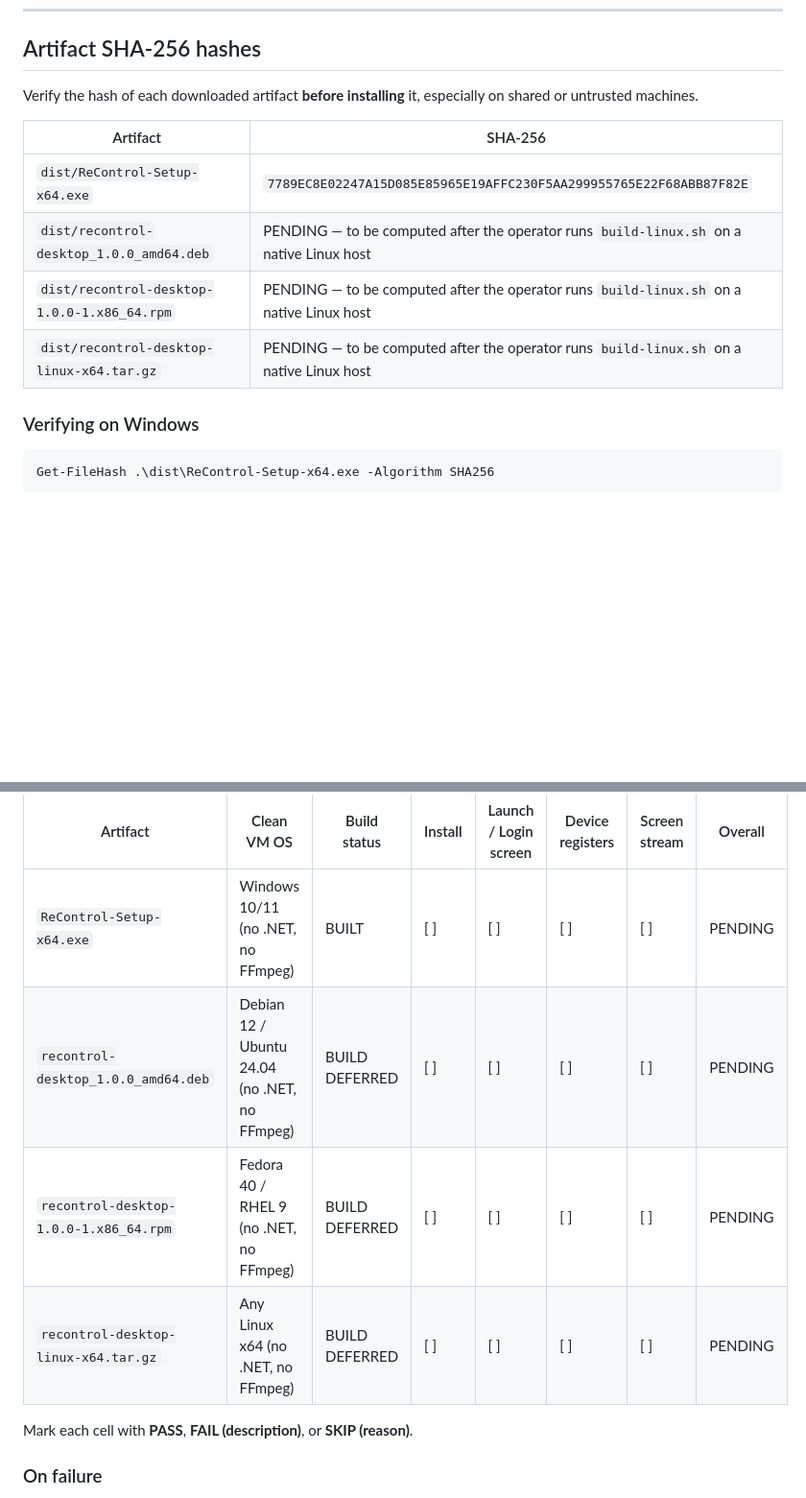
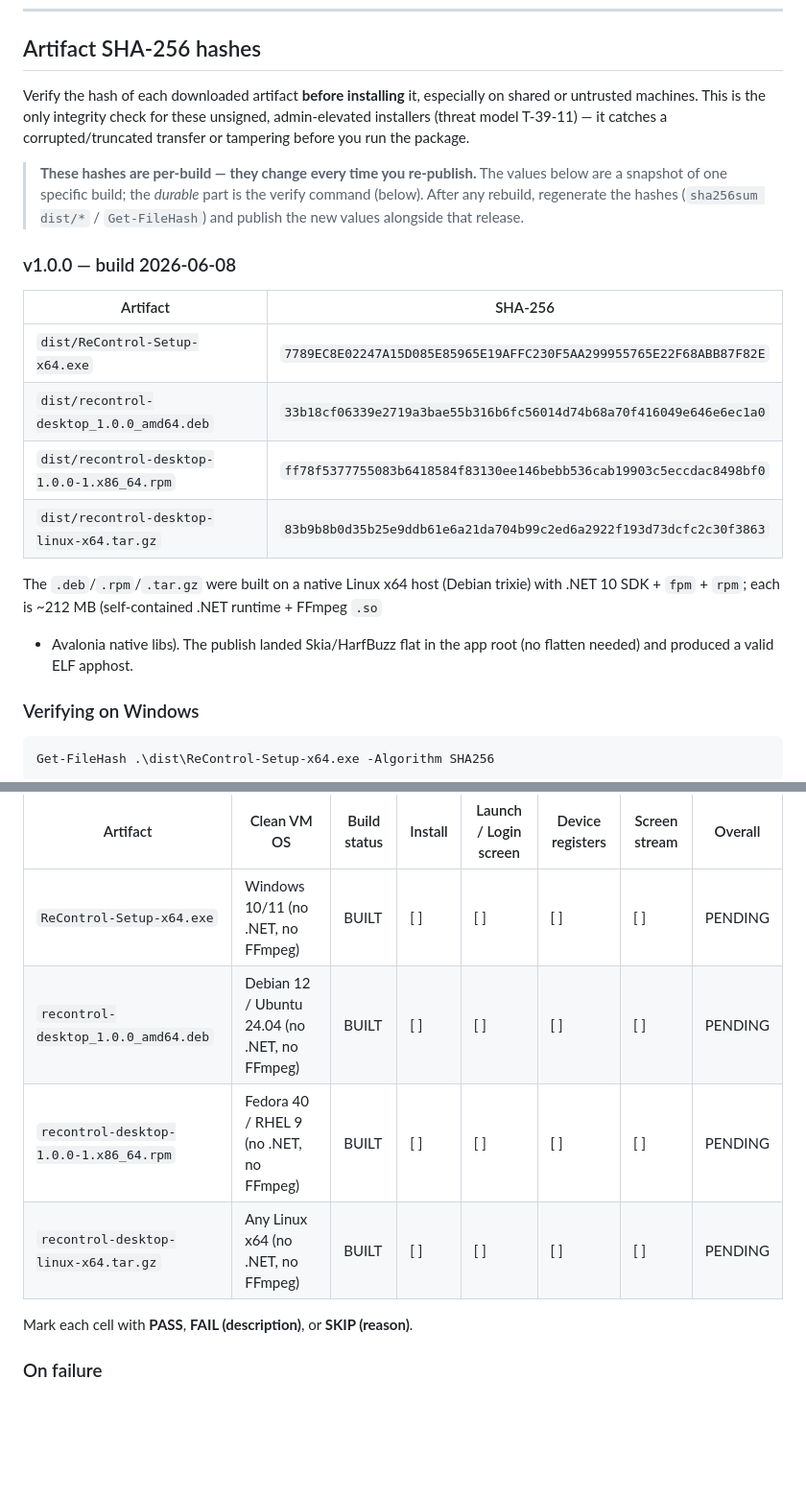
Before and after one commit to tolia77/recontrol_desktop, a Markdown page: installer/INSTALL.md, 2 parts joined by grey strips. Shown at 96% size. GitHub-like rendering; blank space fills up the shorter version.

Commit message:
record linux artifact sha-256 hashes after native build

```diff
--- a/installer/INSTALL.md
+++ b/installer/INSTALL.md
@@ -94,14 +94,28 @@ The script:
 ## Artifact SHA-256 hashes
 
 Verify the hash of each downloaded artifact **before installing** it, especially on
-shared or untrusted machines.
+shared or untrusted machines. This is the only integrity check for these unsigned,
+admin-elevated installers (threat model T-39-11) — it catches a corrupted/truncated
+transfer or tampering before you run the package.
+
+> **These hashes are per-build — they change every time you re-publish.** The values
+> below are a snapshot of one specific build; the *durable* part is the verify command
+> (below). After any rebuild, regenerate the hashes (`sha256sum dist/*` /
+> `Get-FileHash`) and publish the new values alongside that release.
+
+### v1.0.0 — build 2026-06-08
 
 | Artifact | SHA-256 |
 |---|---|
 | `dist/ReControl-Setup-x64.exe` | `7789EC8E02247A15D085E85965E19AFFC230F5AA299955765E22F68ABB87F82E` |
-| `dist/recontrol-desktop_1.0.0_amd64.deb` | PENDING — to be computed after the operator runs `build-linux.sh` on a native Linux host |
-| `dist/recontrol-desktop-1.0.0-1.x86_64.rpm` | PENDING — to be computed after the operator runs `build-linux.sh` on a native Linux host |
-| `dist/recontrol-desktop-linux-x64.tar.gz` | PENDING — to be computed after the operator runs `build-linux.sh` on a native Linux host |
+| `dist/recontrol-desktop_1.0.0_amd64.deb` | `33b18cf06339e2719a3bae55b316b6fc56014d74b68a70f416049e646e6ec1a0` |
+| `dist/recontrol-desktop-1.0.0-1.x86_64.rpm` | `ff78f5377755083b6418584f83130ee146bebb536cab19903c5eccdac8498bf0` |
+| `dist/recontrol-desktop-linux-x64.tar.gz` | `83b9b8b0d35b25e9ddb61e6a21da704b99c2ed6a2922f193d73dcfc2c30f3863` |
+
+The `.deb`/`.rpm`/`.tar.gz` were built on a native Linux x64 host (Debian trixie) with
+.NET 10 SDK + `fpm` + `rpm`; each is ~212 MB (self-contained .NET runtime + FFmpeg `.so`
++ Avalonia native libs). The publish landed Skia/HarfBuzz flat in the app root (no
+flatten needed) and produced a valid ELF apphost.
 
 ### Verifying on Windows
 
@@ -265,9 +279,9 @@ Fill in the table below after running the smoke tests on clean VMs.
 | Artifact | Clean VM OS | Build status | Install | Launch / Login screen | Device registers | Screen stream | Overall |
 |---|---|---|---|---|---|---|---|
 | `ReControl-Setup-x64.exe` | Windows 10/11 (no .NET, no FFmpeg) | BUILT | [ ] | [ ] | [ ] | [ ] | PENDING |
-| `recontrol-desktop_1.0.0_amd64.deb` | Debian 12 / Ubuntu 24.04 (no .NET, no FFmpeg) | BUILD DEFERRED | [ ] | [ ] | [ ] | [ ] | PENDING |
-| `recontrol-desktop-1.0.0-1.x86_64.rpm` | Fedora 40 / RHEL 9 (no .NET, no FFmpeg) | BUILD DEFERRED | [ ] | [ ] | [ ] | [ ] | PENDING |
-| `recontrol-desktop-linux-x64.tar.gz` | Any Linux x64 (no .NET, no FFmpeg) | BUILD DEFERRED | [ ] | [ ] | [ ] | [ ] | PENDING |
+| `recontrol-desktop_1.0.0_amd64.deb` | Debian 12 / Ubuntu 24.04 (no .NET, no FFmpeg) | BUILT | [ ] | [ ] | [ ] | [ ] | PENDING |
+| `recontrol-desktop-1.0.0-1.x86_64.rpm` | Fedora 40 / RHEL 9 (no .NET, no FFmpeg) | BUILT | [ ] | [ ] | [ ] | [ ] | PENDING |
+| `recontrol-desktop-linux-x64.tar.gz` | Any Linux x64 (no .NET, no FFmpeg) | BUILT | [ ] | [ ] | [ ] | [ ] | PENDING |
 
 Mark each cell with **PASS**, **FAIL (description)**, or **SKIP (reason)**.
 
```
